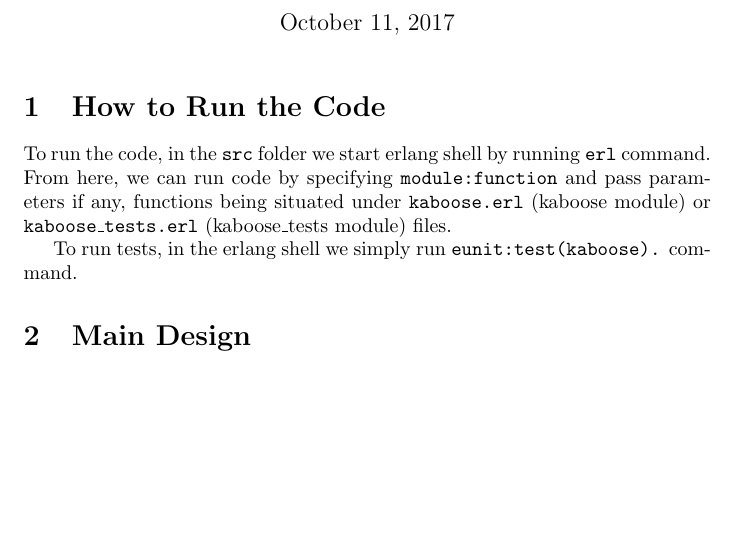
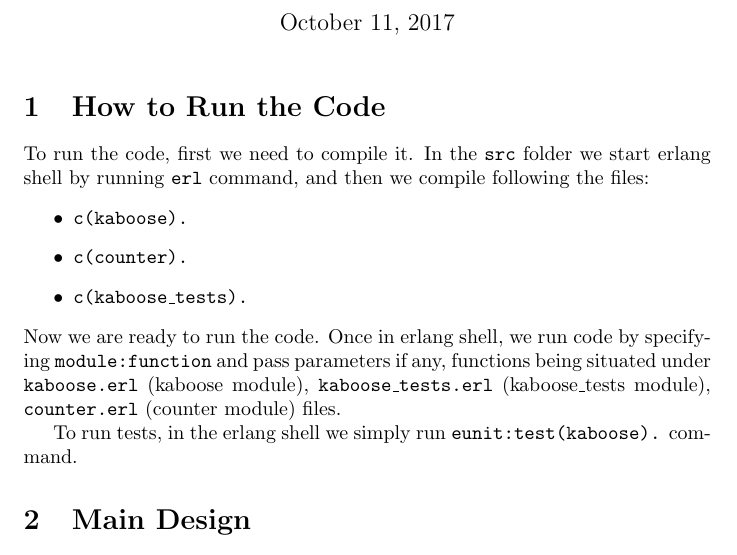
Before and after one commit to lvdoorn/Advanced-Programming, a LaTeX problem sheet (Assignment5/report.tex): part of page 1 of 3, cut so that both start at the same text, the shorter picture padded with empty space. Compiled offline with pdfLaTeX.

Commit message:
changes to run the code in report

```diff
--- a/Assignment5/report.tex
+++ b/Assignment5/report.tex
@@ -8,7 +8,13 @@
 \maketitle
 
 \section{How to Run the Code}
-To run the code, in the \texttt{src} folder we start erlang shell by running \texttt{erl} command. From here, we can run code by specifying \texttt{module:function} and pass parameters if any, functions being situated under \texttt{kaboose.erl} (kaboose module) or \texttt{kaboose\_tests.erl} (kaboose\_tests module) files.
+To run the code, first we need to compile it. In the \texttt{src} folder we start erlang shell by running \texttt{erl} command, and then we compile following the files:
+\begin{itemize}
+	\item \texttt{c(kaboose).}
+	\item \texttt{c(counter).}
+	\item \texttt{c(kaboose\_tests).}
+\end{itemize}
+Now we are ready to run the code. Once in erlang shell, we run code by specifying \texttt{module:function} and pass parameters if any, functions being situated under \texttt{kaboose.erl} (kaboose module), \texttt{kaboose\_tests.erl} (kaboose\_tests module), \texttt{counter.erl} (counter module) files.
 
 To run tests, in the erlang shell we simply run \texttt{eunit:test(kaboose).} command.
 
```
